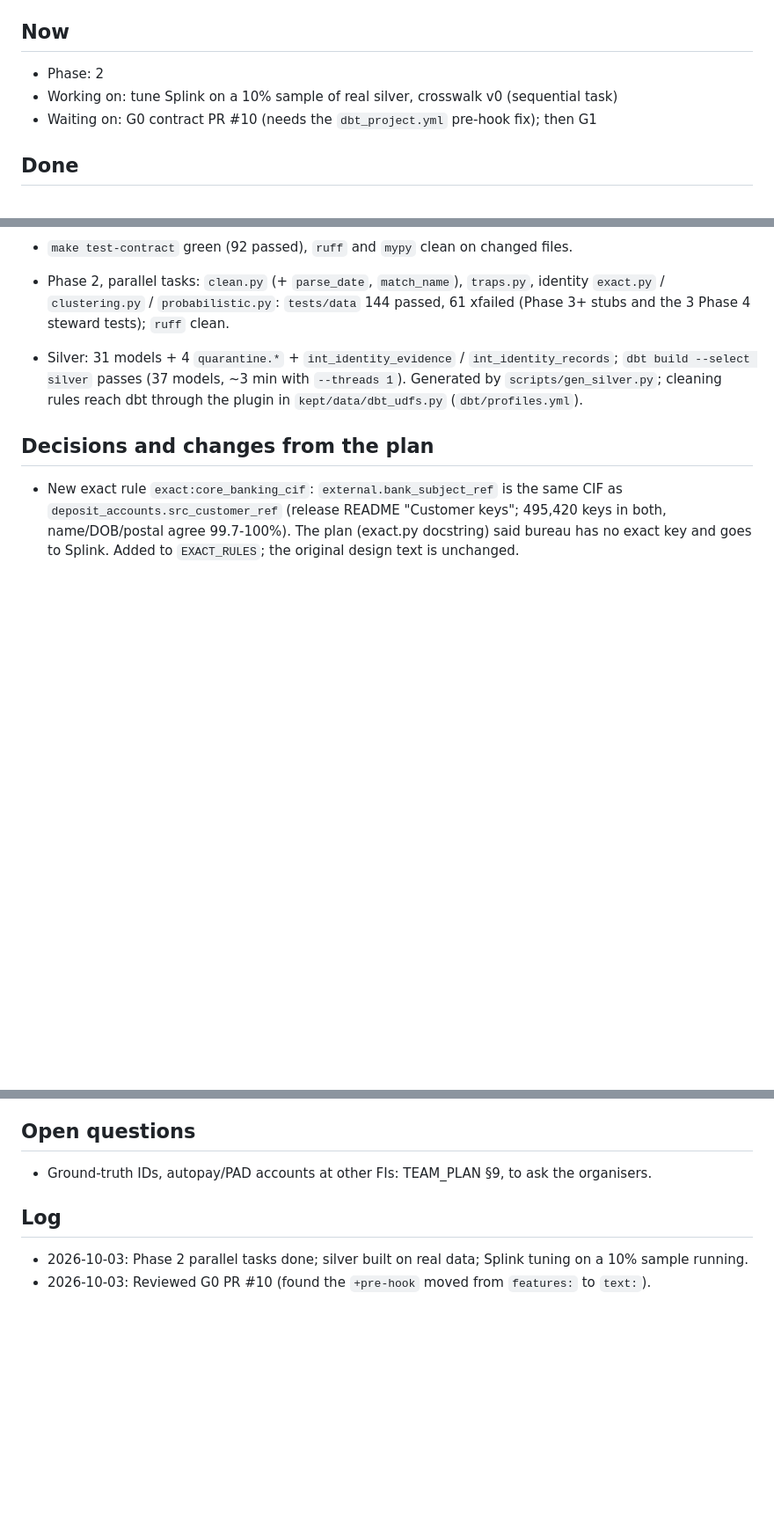
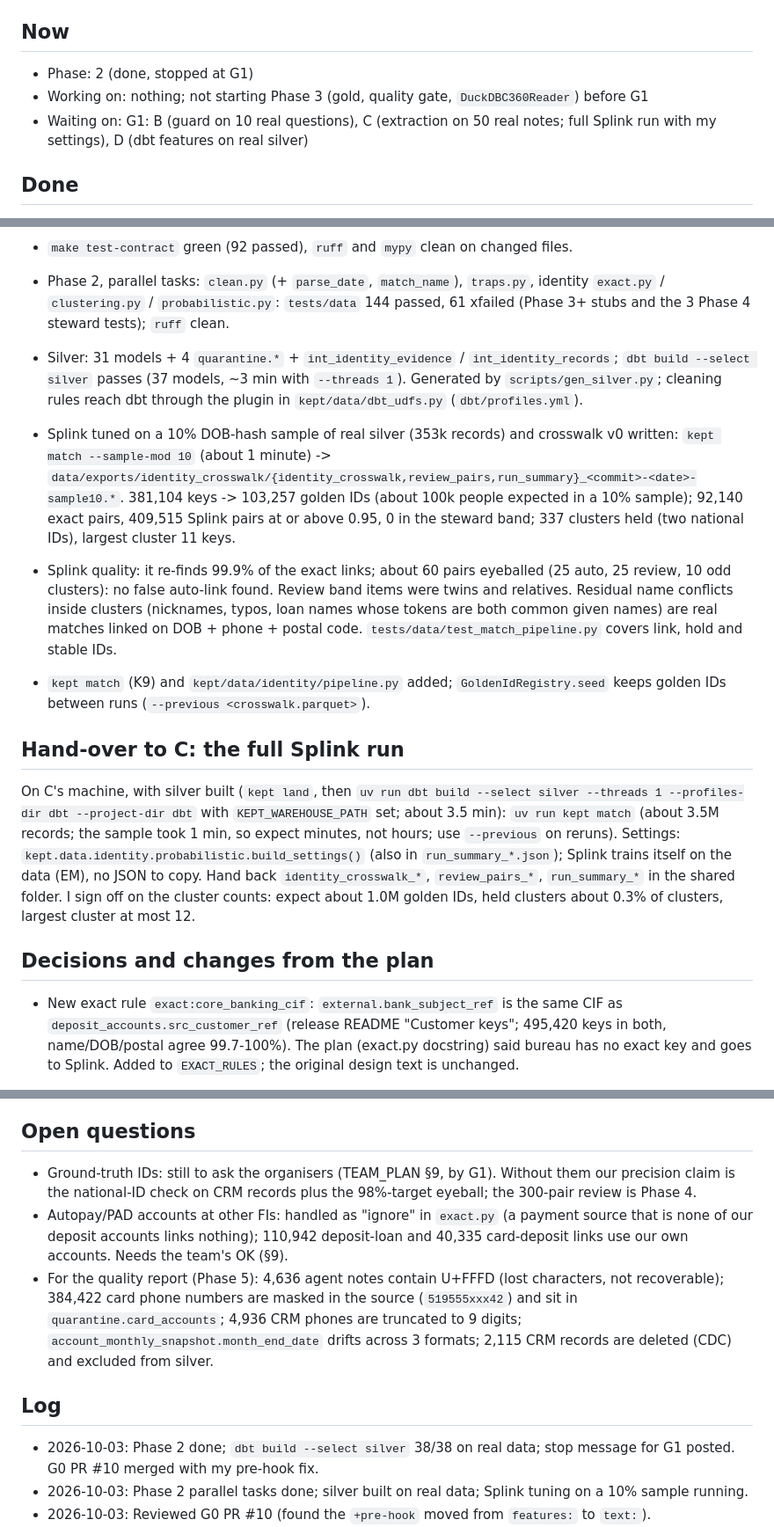
Before and after one commit to shrey715/kept, a Markdown page: docs/tracks/Track_A.md, 3 parts joined by grey strips. Shown at 88% size. Drawn GitHub-style; blank space fills up the shorter version.

Commit message:
Track A: phase 2 status, hand-over notes for the full Splink run

```diff
--- a/docs/tracks/Track_A.md
+++ b/docs/tracks/Track_A.md
@@ -3,9 +3,9 @@
 Person: Satvik Rao · Tasks: `docs/TEAM_PLAN.md` §5
 
 ## Now
-- Phase: 2
-- Working on: tune Splink on a 10% sample of real silver, crosswalk v0 (sequential task)
-- Waiting on: G0 contract PR #10 (needs the `dbt_project.yml` pre-hook fix); then G1
+- Phase: 2 (done, stopped at G1)
+- Working on: nothing; not starting Phase 3 (gold, quality gate, `DuckDBC360Reader`) before G1
+- Waiting on: G1: B (guard on 10 real questions), C (extraction on 50 real notes; full Splink run with my settings), D (dbt features on real silver)
 
 ## Done
 <!-- One line per finished task: what, which tests pass, PR/commit. -->
@@ -17,6 +17,15 @@ Person: Satvik Rao · Tasks: `docs/TEAM_PLAN.md` §5
 
 - Phase 2, parallel tasks: `clean.py` (+ `parse_date`, `match_name`), `traps.py`, identity `exact.py` / `clustering.py` / `probabilistic.py`: `tests/data` 144 passed, 61 xfailed (Phase 3+ stubs and the 3 Phase 4 steward tests); `ruff` clean.
 - Silver: 31 models + 4 `quarantine.*` + `int_identity_evidence` / `int_identity_records`; `dbt build --select silver` passes (37 models, ~3 min with `--threads 1`). Generated by `scripts/gen_silver.py`; cleaning rules reach dbt through the plugin in `kept/data/dbt_udfs.py` (`dbt/profiles.yml`).
+
+- Splink tuned on a 10% DOB-hash sample of real silver (353k records) and crosswalk v0 written: `kept match --sample-mod 10` (about 1 minute) -> `data/exports/identity_crosswalk/{identity_crosswalk,review_pairs,run_summary}_<commit>-<date>-sample10.*`. 381,104 keys -> 103,257 golden IDs (about 100k people expected in a 10% sample); 92,140 exact pairs, 409,515 Splink pairs at or above 0.95, 0 in the steward band; 337 clusters held (two national IDs), largest cluster 11 keys.
+- Splink quality: it re-finds 99.9% of the exact links; about 60 pairs eyeballed (25 auto, 25 review, 10 odd clusters): no false auto-link found. Review band items were twins and relatives. Residual name conflicts inside clusters (nicknames, typos, loan names whose tokens are both common given names) are real matches linked on DOB + phone + postal code. `tests/data/test_match_pipeline.py` covers link, hold and stable IDs.
+- `kept match` (K9) and `kept/data/identity/pipeline.py` added; `GoldenIdRegistry.seed` keeps golden IDs between runs (`--previous <crosswalk.parquet>`).
+
+## Hand-over to C: the full Splink run
+On C's machine, with silver built (`kept land`, then `uv run dbt build --select silver --threads 1 --profiles-dir dbt --project-dir dbt` with `KEPT_WAREHOUSE_PATH` set; about 3.5 min):
+`uv run kept match` (about 3.5M records; the sample took 1 min, so expect minutes, not hours; use `--previous` on reruns).
+Settings: `kept.data.identity.probabilistic.build_settings()` (also in `run_summary_*.json`); Splink trains itself on the data (EM), no JSON to copy. Hand back `identity_crosswalk_*`, `review_pairs_*`, `run_summary_*` in the shared folder. I sign off on the cluster counts: expect about 1.0M golden IDs, held clusters about 0.3% of clusters, largest cluster at most 12.
 
 ## Decisions and changes from the plan
 - New exact rule `exact:core_banking_cif`: `external.bank_subject_ref` is the same CIF as `deposit_accounts.src_customer_ref` (release README "Customer keys"; 495,420 keys in both, name/DOB/postal agree 99.7-100%). The plan (exact.py docstring) said bureau has no exact key and goes to Splink. Added to `EXACT_RULES`; the original design text is unchanged.
@@ -31,10 +40,13 @@ Person: Satvik Rao · Tasks: `docs/TEAM_PLAN.md` §5
 
 ## Open questions
 <!-- Each with what the docs say about it (file and section). -->
-- Ground-truth IDs, autopay/PAD accounts at other FIs: TEAM_PLAN §9, to ask the organisers.
+- Ground-truth IDs: still to ask the organisers (TEAM_PLAN §9, by G1). Without them our precision claim is the national-ID check on CRM records plus the 98%-target eyeball; the 300-pair review is Phase 4.
+- Autopay/PAD accounts at other FIs: handled as "ignore" in `exact.py` (a payment source that is none of our deposit accounts links nothing); 110,942 deposit-loan and 40,335 card-deposit links use our own accounts. Needs the team's OK (§9).
+- For the quality report (Phase 5): 4,636 agent notes contain U+FFFD (lost characters, not recoverable); 384,422 card phone numbers are masked in the source (`519555xxx42`) and sit in `quarantine.card_accounts`; 4,936 CRM phones are truncated to 9 digits; `account_monthly_snapshot.month_end_date` drifts across 3 formats; 2,115 CRM records are deleted (CDC) and excluded from silver.
 
 ## Log
 <!-- Newest first: time, what happened. -->
+- 2026-10-03: Phase 2 done; `dbt build --select silver` 38/38 on real data; stop message for G1 posted. G0 PR #10 merged with my pre-hook fix.
 - 2026-10-03: Phase 2 parallel tasks done; silver built on real data; Splink tuning on a 10% sample running.
 - 2026-10-03: Reviewed G0 PR #10 (found the `+pre-hook` moved from `features:` to `text:`).
 - 2026-10-03: Phase 1 parallel tasks done; stopped for G0.
```
